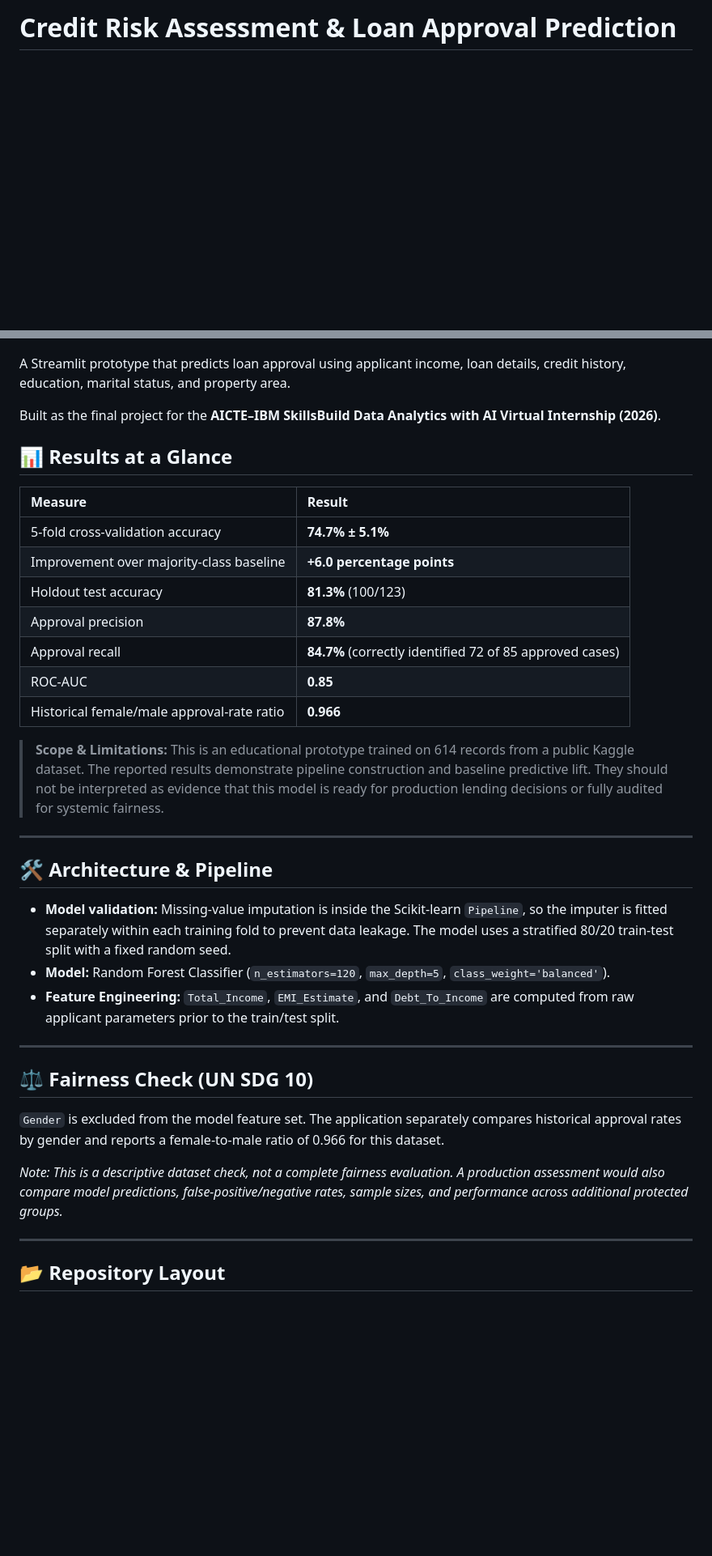
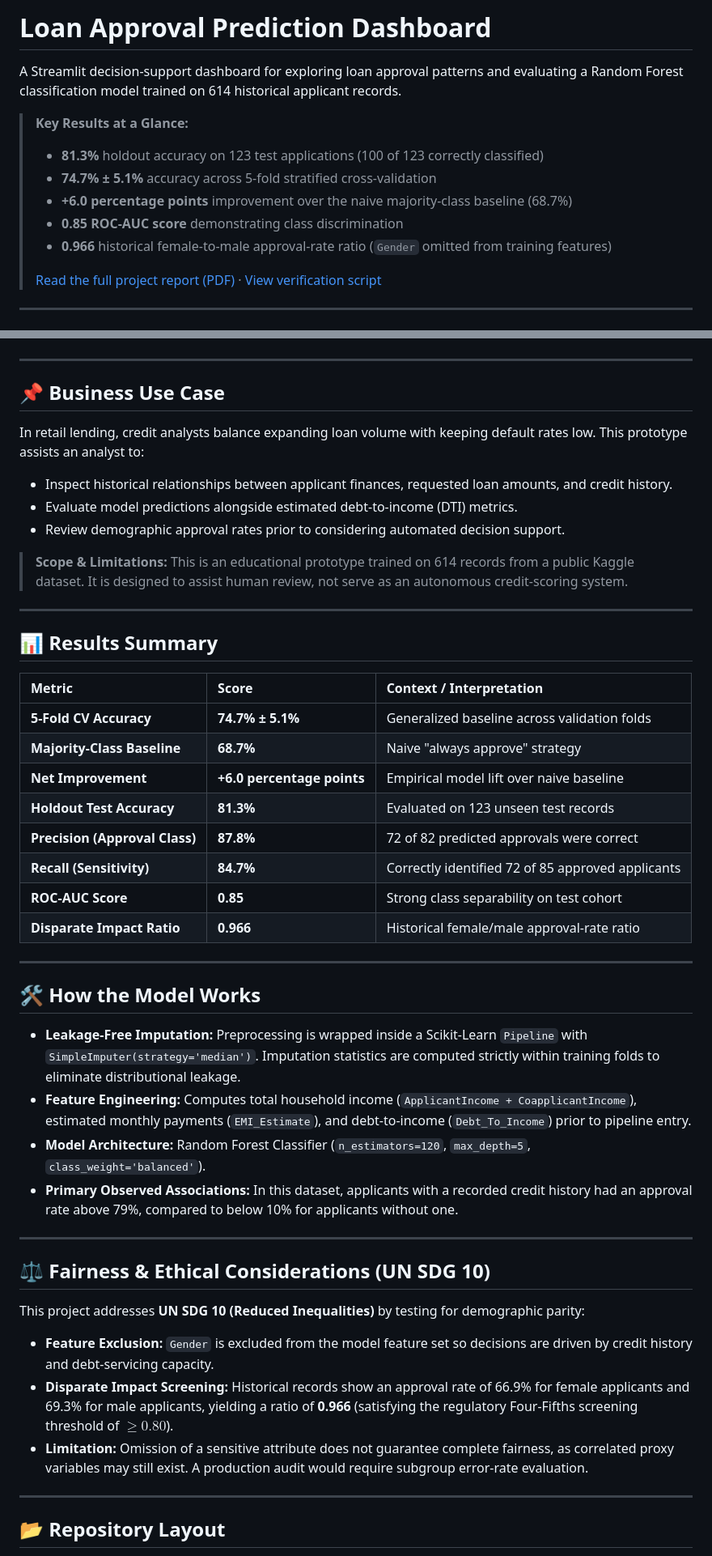
Before and after one commit to Srijan9073/ibm-skillsbuild-analytics-capstone, a Markdown page: README.md, 2 parts joined by grey strips. Shown at 81% size. Drawn GitHub-style; blank space fills up the shorter version.

Commit message:
Revise README for Loan Approval Prediction Dashboard
Updated project title and enhanced project description with key results and business use case. Revised sections for clarity and added fairness considerations.

```diff
--- a/README.md
+++ b/README.md
@@ -1,40 +1,63 @@
-# Credit Risk Assessment & Loan Approval Prediction
+# Loan Approval Prediction Dashboard
+
+A Streamlit decision-support dashboard for exploring loan approval patterns and evaluating a Random Forest classification model trained on 614 historical applicant records.
+
+> **Key Results at a Glance:**
+> - **81.3%** holdout accuracy on 123 test applications (100 of 123 correctly classified)
+> - **74.7% ± 5.1%** accuracy across 5-fold stratified cross-validation
+> - **+6.0 percentage points** improvement over the naive majority-class baseline (68.7%)
+> - **0.85 ROC-AUC score** demonstrating class discrimination
+> - **0.966** historical female-to-male approval-rate ratio (`Gender` omitted from training features)
+>
+> [Read the full project report (PDF)](./reports/project_report.pdf) · [View verification script](./scripts/verify_metrics.py)
+
+---
 
 ![Streamlit dashboard screenshot](reports/dashboard-screenshot.png)
 
-A Streamlit prototype that predicts loan approval using applicant income, loan details, credit history, education, marital status, and property area.
+---
 
-Built as the final project for the **AICTE–IBM SkillsBuild Data Analytics with AI Virtual Internship (2026)**.
+## 📌 Business Use Case
 
-## 📊 Results at a Glance
+In retail lending, credit analysts balance expanding loan volume with keeping default rates low. This prototype assists an analyst to:
+- Inspect historical relationships between applicant finances, requested loan amounts, and credit history.
+- Evaluate model predictions alongside estimated debt-to-income (DTI) metrics.
+- Review demographic approval rates prior to considering automated decision support.
 
-| Measure | Result |
-| :--- | :--- |
-| 5-fold cross-validation accuracy | **74.7% ± 5.1%** |
-| Improvement over majority-class baseline | **+6.0 percentage points** |
-| Holdout test accuracy | **81.3%** (100/123) |
-| Approval precision | **87.8%** |
-| Approval recall | **84.7%** (correctly identified 72 of 85 approved cases) |
-| ROC-AUC | **0.85** |
-| Historical female/male approval-rate ratio | **0.966** |
-
-> **Scope & Limitations:** This is an educational prototype trained on 614 records from a public Kaggle dataset. The reported results demonstrate pipeline construction and baseline predictive lift. They should not be interpreted as evidence that this model is ready for production lending decisions or fully audited for systemic fairness.
+> **Scope & Limitations:** This is an educational prototype trained on 614 records from a public Kaggle dataset. It is designed to assist human review, not serve as an autonomous credit-scoring system.
 
 ---
 
-## 🛠️ Architecture & Pipeline
+## 📊 Results Summary
 
-- **Model validation:** Missing-value imputation is inside the Scikit-learn `Pipeline`, so the imputer is fitted separately within each training fold to prevent data leakage. The model uses a stratified 80/20 train-test split with a fixed random seed.
-- **Model:** Random Forest Classifier (`n_estimators=120`, `max_depth=5`, `class_weight='balanced'`).
-- **Feature Engineering:** `Total_Income`, `EMI_Estimate`, and `Debt_To_Income` are computed from raw applicant parameters prior to the train/test split.
+| Metric | Score | Context / Interpretation |
+| :--- | :--- | :--- |
+| **5-Fold CV Accuracy** | **74.7% ± 5.1%** | Generalized baseline across validation folds |
+| **Majority-Class Baseline** | **68.7%** | Naive "always approve" strategy |
+| **Net Improvement** | **+6.0 percentage points** | Empirical model lift over naive baseline |
+| **Holdout Test Accuracy** | **81.3%** | Evaluated on 123 unseen test records |
+| **Precision (Approval Class)**| **87.8%** | 72 of 82 predicted approvals were correct |
+| **Recall (Sensitivity)** | **84.7%** | Correctly identified 72 of 85 approved applicants |
+| **ROC-AUC Score** | **0.85** | Strong class separability on test cohort |
+| **Disparate Impact Ratio** | **0.966** | Historical female/male approval-rate ratio |
 
 ---
 
-## ⚖️ Fairness Check (UN SDG 10)
+## 🛠️ How the Model Works
 
-`Gender` is excluded from the model feature set. The application separately compares historical approval rates by gender and reports a female-to-male ratio of 0.966 for this dataset.
+- **Leakage-Free Imputation:** Preprocessing is wrapped inside a Scikit-Learn `Pipeline` with `SimpleImputer(strategy='median')`. Imputation statistics are computed strictly within training folds to eliminate distributional leakage.
+- **Feature Engineering:** Computes total household income (`ApplicantIncome + CoapplicantIncome`), estimated monthly payments (`EMI_Estimate`), and debt-to-income (`Debt_To_Income`) prior to pipeline entry.
+- **Model Architecture:** Random Forest Classifier (`n_estimators=120`, `max_depth=5`, `class_weight='balanced'`).
+- **Primary Observed Associations:** In this dataset, applicants with a recorded credit history had an approval rate above 79%, compared to below 10% for applicants without one.
 
-*Note: This is a descriptive dataset check, not a complete fairness evaluation. A production assessment would also compare model predictions, false-positive/negative rates, sample sizes, and performance across additional protected groups.*
+---
+
+## ⚖️ Fairness & Ethical Considerations (UN SDG 10)
+
+This project addresses **UN SDG 10 (Reduced Inequalities)** by testing for demographic parity:
+- **Feature Exclusion:** `Gender` is excluded from the model feature set so decisions are driven by credit history and debt-servicing capacity.
+- **Disparate Impact Screening:** Historical records show an approval rate of 66.9% for female applicants and 69.3% for male applicants, yielding a ratio of **0.966** (satisfying the regulatory Four-Fifths screening threshold of $\ge 0.80$).
+- **Limitation:** Omission of a sensitive attribute does not guarantee complete fairness, as correlated proxy variables may still exist. A production audit would require subgroup error-rate evaluation.
 
 ---
 
```
